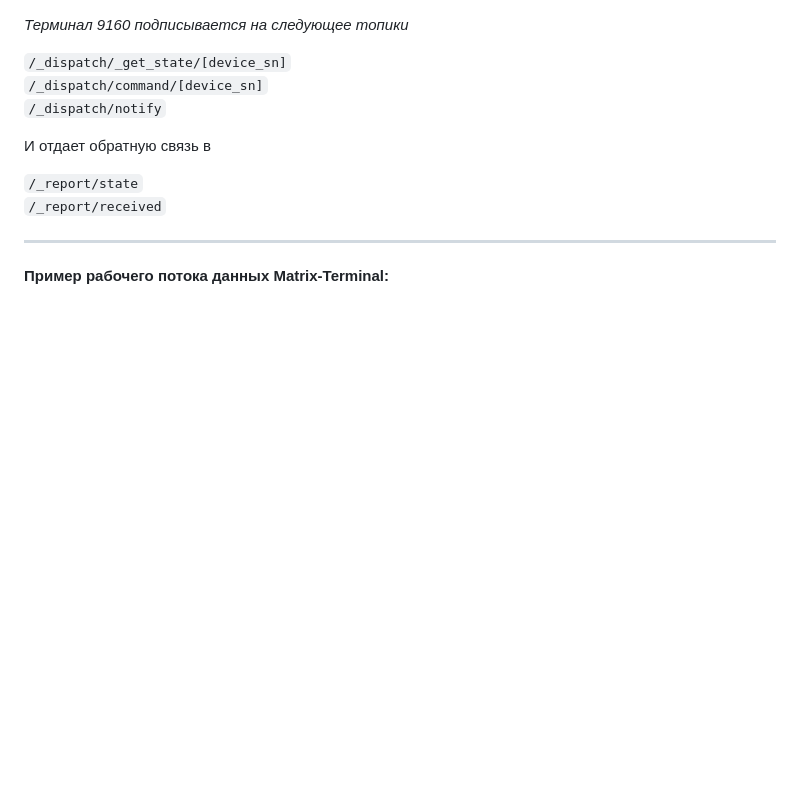
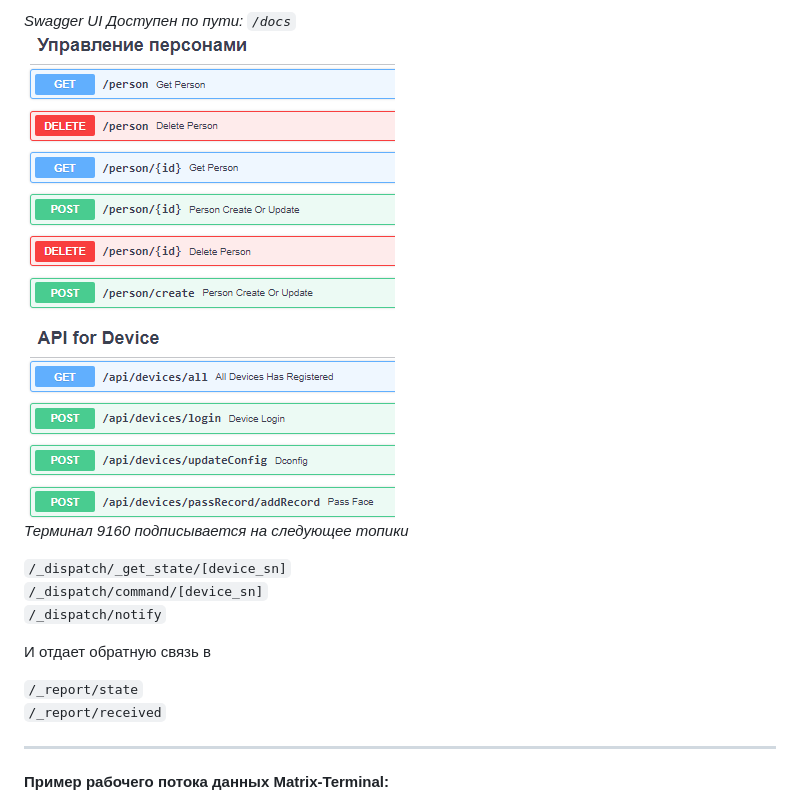
Before and after one commit to dkrussia/terminal9160python, a Markdown page: README.md, the part around the change. Drawn GitHub-style; pictures changed too: docs/img.png (added); blank space fills up the shorter version.

Commit message:
udapte README.md

```diff
--- a/README.md
+++ b/README.md
@@ -1,3 +1,5 @@
+*Swagger UI Доступен по пути: `/docs`*
+![img.png](docs/img.png)
 *Терминал 9160 подписывается на следующее топики*
 
 `/_dispatch/_get_state/[device_sn]`
```
Also changed, not shown: 2 other files.
